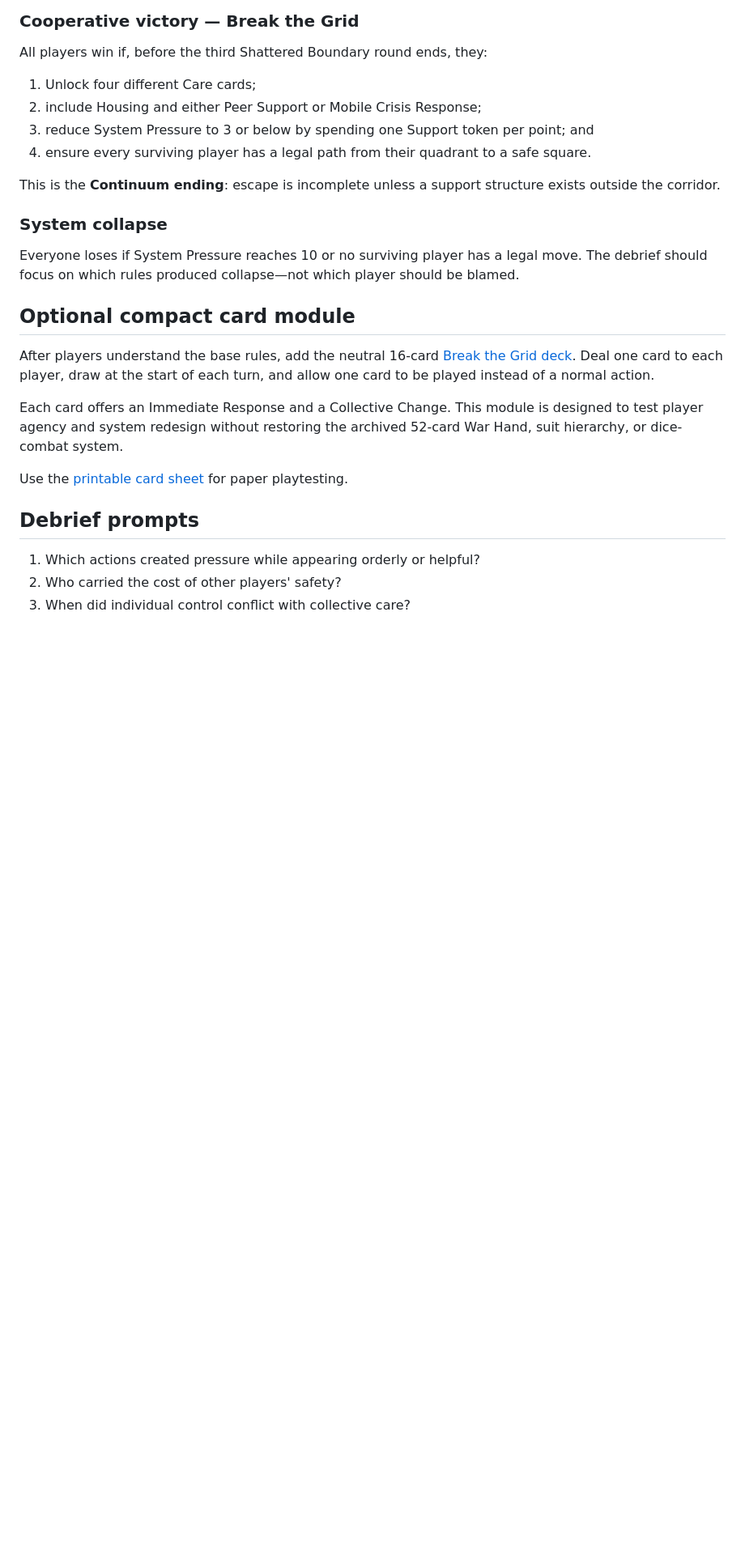
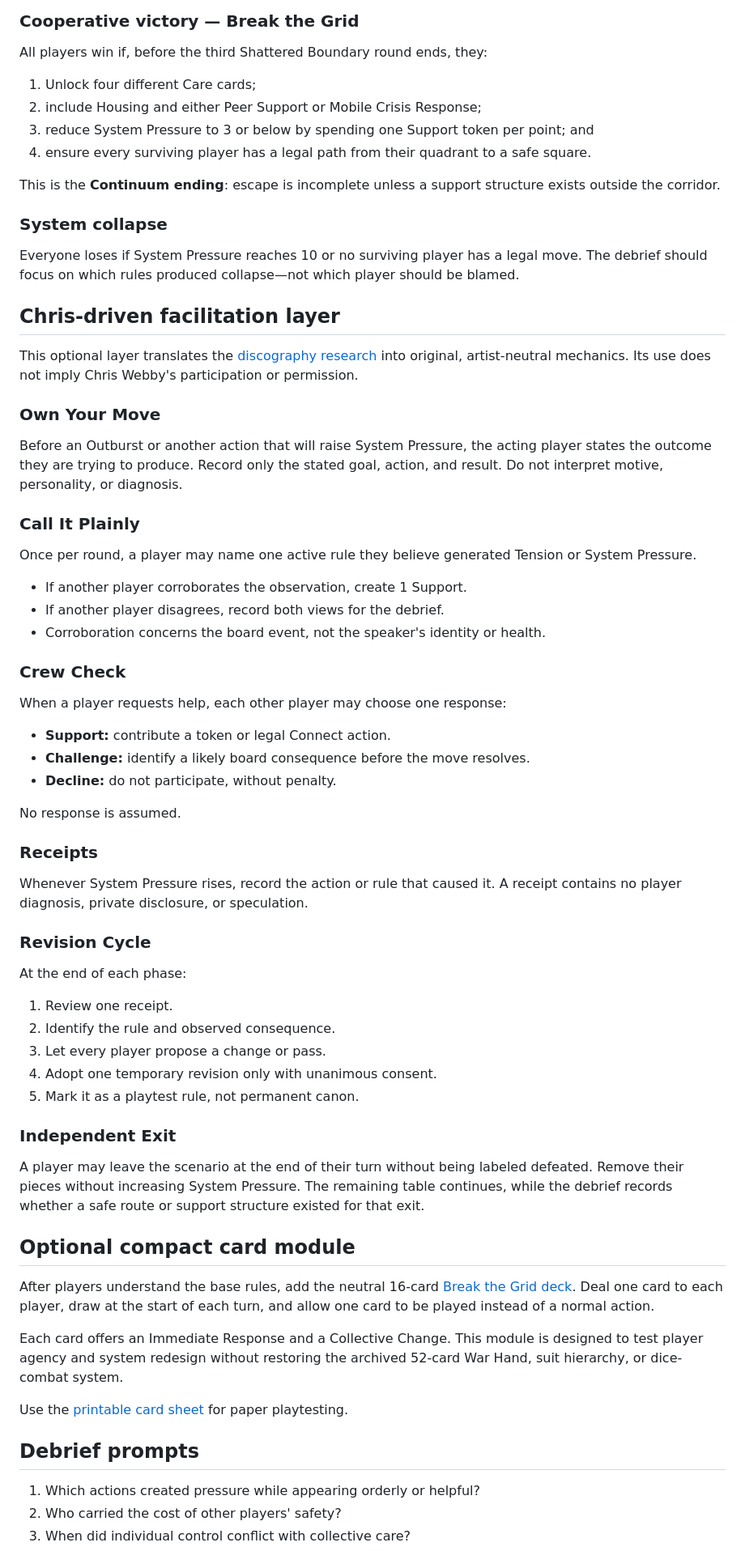
Before and after one commit to ibloud/inpatient-corridors-review, a Markdown page: VARIANT-RULES.md, the part around the change. Shown at 81% size. Rendered like a GitHub page; blank space fills up the shorter version.

Commit message:
Add Chris-driven facilitation mechanics

```diff
--- a/VARIANT-RULES.md
+++ b/VARIANT-RULES.md
@@ -146,6 +146,50 @@ This is the **Continuum ending**: escape is incomplete unless a support structur
 
 Everyone loses if System Pressure reaches 10 or no surviving player has a legal move. The debrief should focus on which rules produced collapse—not which player should be blamed.
 
+## Chris-driven facilitation layer
+
+This optional layer translates the [discography research](CHRIS-WEBBY-DISCOGRAPHY-LENS.md) into original, artist-neutral mechanics. Its use does not imply Chris Webby's participation or permission.
+
+### Own Your Move
+
+Before an Outburst or another action that will raise System Pressure, the acting player states the outcome they are trying to produce. Record only the stated goal, action, and result. Do not interpret motive, personality, or diagnosis.
+
+### Call It Plainly
+
+Once per round, a player may name one active rule they believe generated Tension or System Pressure.
+
+- If another player corroborates the observation, create 1 Support.
+- If another player disagrees, record both views for the debrief.
+- Corroboration concerns the board event, not the speaker's identity or health.
+
+### Crew Check
+
+When a player requests help, each other player may choose one response:
+
+- **Support:** contribute a token or legal Connect action.
+- **Challenge:** identify a likely board consequence before the move resolves.
+- **Decline:** do not participate, without penalty.
+
+No response is assumed.
+
+### Receipts
+
+Whenever System Pressure rises, record the action or rule that caused it. A receipt contains no player diagnosis, private disclosure, or speculation.
+
+### Revision Cycle
+
+At the end of each phase:
+
+1. Review one receipt.
+2. Identify the rule and observed consequence.
+3. Let every player propose a change or pass.
+4. Adopt one temporary revision only with unanimous consent.
+5. Mark it as a playtest rule, not permanent canon.
+
+### Independent Exit
+
+A player may leave the scenario at the end of their turn without being labeled defeated. Remove their pieces without increasing System Pressure. The remaining table continues, while the debrief records whether a safe route or support structure existed for that exit.
+
 ## Optional compact card module
 
 After players understand the base rules, add the neutral 16-card [Break the Grid deck](BREAK-THE-GRID-DECK.md). Deal one card to each player, draw at the start of each turn, and allow one card to be played instead of a normal action.
```
